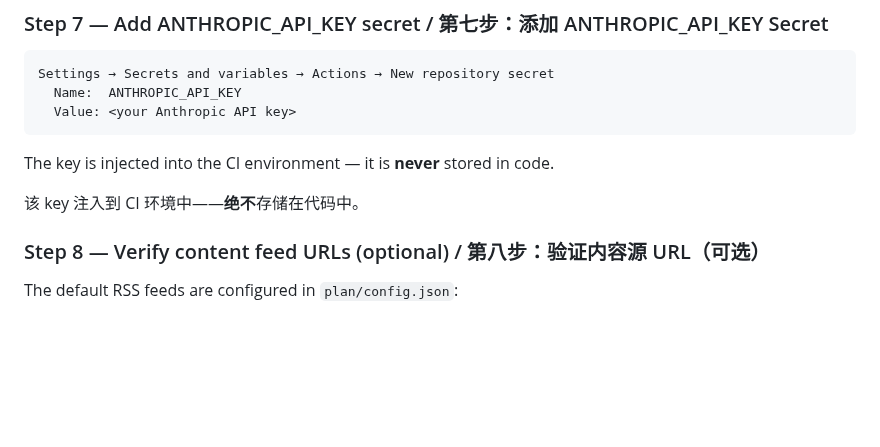
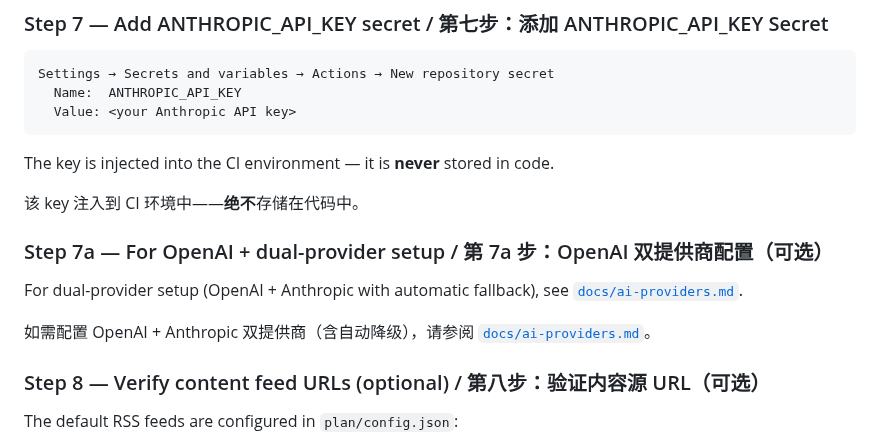
Before and after one commit to currycan/english-learning-daily, a Markdown page: docs/setup-guide.md, the part around the change. GitHub-like rendering; blank space fills up the shorter version.

Commit message:
docs(06-02): add cross-link to ai-providers.md from setup-guide.md Step 7a
- Inserted Step 7a between Step 7 and Step 8
- Points readers to docs/ai-providers.md for dual-provider (OpenAI + Anthropic) setup
- Existing steps 1-8 unchanged, not renumbered

```diff
--- a/docs/setup-guide.md
+++ b/docs/setup-guide.md
@@ -98,6 +98,12 @@ Settings → Secrets and variables → Actions → New repository secret
 The key is injected into the CI environment — it is **never** stored in code.
 
 该 key 注入到 CI 环境中——**绝不**存储在代码中。
+
+### Step 7a — For OpenAI + dual-provider setup / 第 7a 步：OpenAI 双提供商配置（可选）
+
+For dual-provider setup (OpenAI + Anthropic with automatic fallback), see [`docs/ai-providers.md`](./ai-providers.md).
+
+如需配置 OpenAI + Anthropic 双提供商（含自动降级），请参阅 [`docs/ai-providers.md`](./ai-providers.md)。
 
 ### Step 8 — Verify content feed URLs (optional) / 第八步：验证内容源 URL（可选）
 
```
